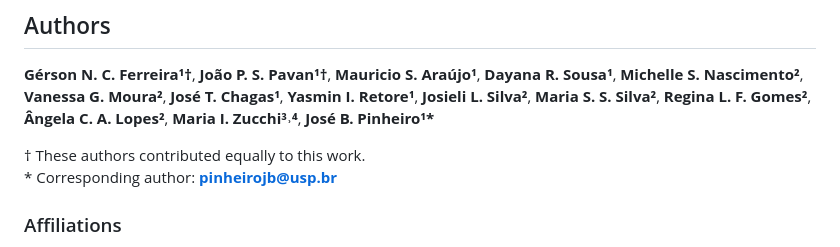
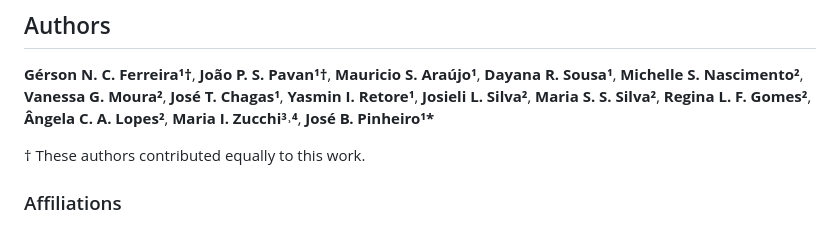
Before and after one commit to joaopspavan/LimaBean, a Markdown page: README.md, the part around the change. GitHub-like rendering.

```diff
--- a/README.md
+++ b/README.md
@@ -13,7 +13,7 @@ Reproducible analysis pipeline for evaluating **genotype-by-environment interact
 **Gérson N. C. Ferreira¹†**, **João P. S. Pavan¹†**, **Mauricio S. Araújo¹**, **Dayana R. Sousa¹**, **Michelle S. Nascimento²**, **Vanessa G. Moura²**, **José T. Chagas¹**, **Yasmin I. Retore¹**, **Josieli L. Silva²**, **Maria S. S. Silva²**, **Regina L. F. Gomes²**, **Ângela C. A. Lopes²**, **Maria I. Zucchi³˒⁴**, **José B. Pinheiro¹\***
 
 † These authors contributed equally to this work.
-\* Corresponding author: **pinheirojb@usp.br**
+
 
 ### Affiliations
 
```
